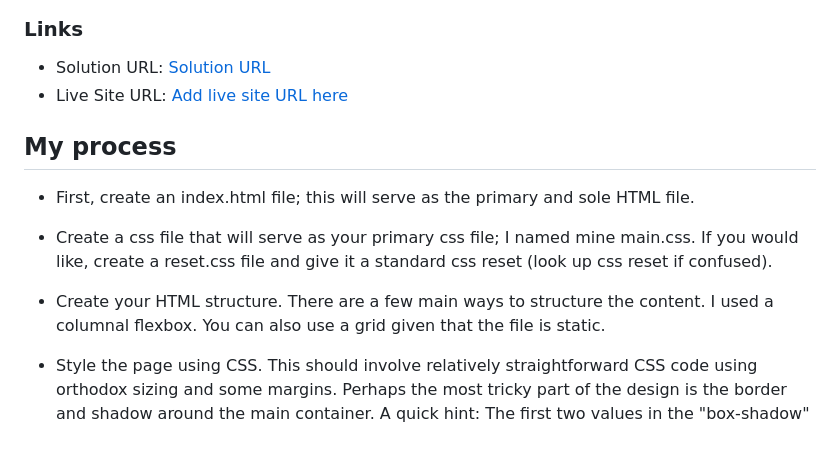
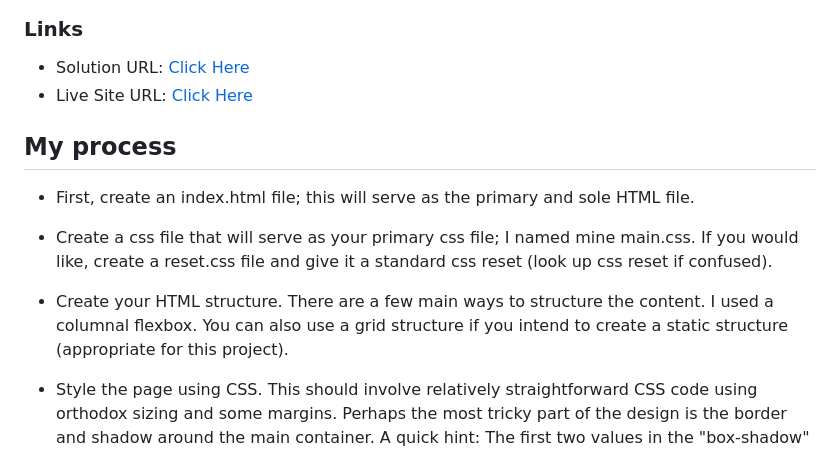
Before and after one commit to hgb0043/blog-preview-card--3, a Markdown page: README.md, the part around the change. GitHub-like rendering.

Commit message:
Update README.md
Fix problem with url?

```diff
--- a/README.md
+++ b/README.md
@@ -30,8 +30,8 @@ Users should be able to:
 
 ### Links
 
-- Solution URL: [Solution URL](file:///c%3A/Users/hayes/OneDrive/Documents/GitHub/blog-preview-card--3/design/desktop-design.jpg)
-- Live Site URL: [Add live site URL here](https://hgb0043.github.io/blog-preview-card--3/)
+- Solution URL: [Click Here](file:///c%3A/Users/hayes/OneDrive/Documents/GitHub/blog-preview-card--3/design/desktop-design.jpg)
+- Live Site URL: [Click Here](https://hgb0043.github.io/blog-preview-card--3/)
 
 ## My process
 
@@ -39,7 +39,7 @@ Users should be able to:
 
 - Create a css file that will serve as your primary css file; I named mine main.css. If you would like, create a reset.css file and give it a standard css reset (look up css reset if confused).
 
-- Create your HTML structure. There are a few main ways to structure the content. I used a columnal flexbox. You can also use a grid given that the file is static.
+- Create your HTML structure. There are a few main ways to structure the content. I used a columnal flexbox. You can also use a grid structure if you intend to create a static structure (appropriate for this project).
 
 - Style the page using CSS. This should involve relatively straightforward CSS code using orthodox sizing and some margins. Perhaps the most tricky part of the design is the border and shadow around the main container. A quick hint: The first two values in the "box-shadow" skew the shadow to the right/left and up/down respectively.
 
```
